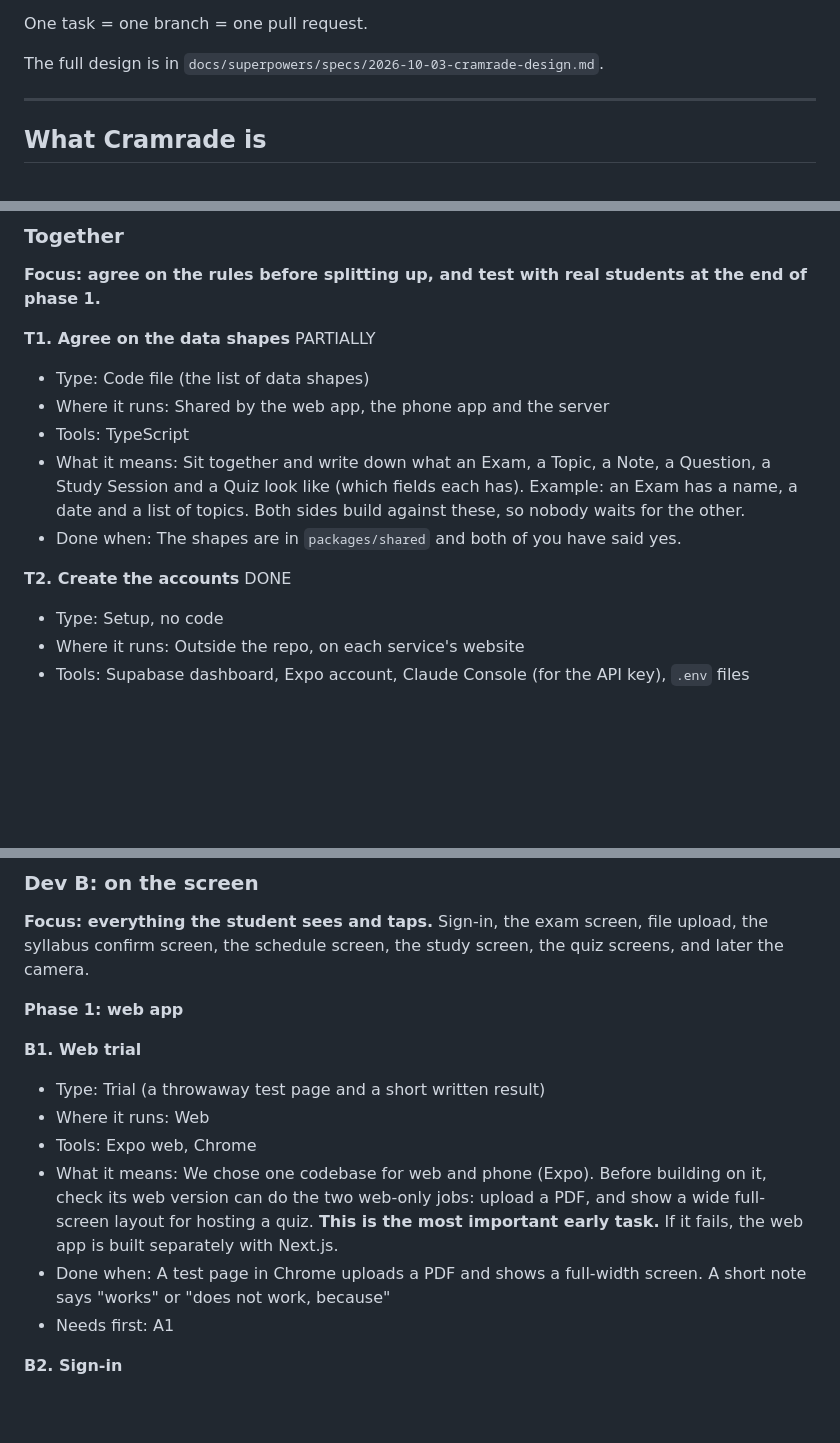
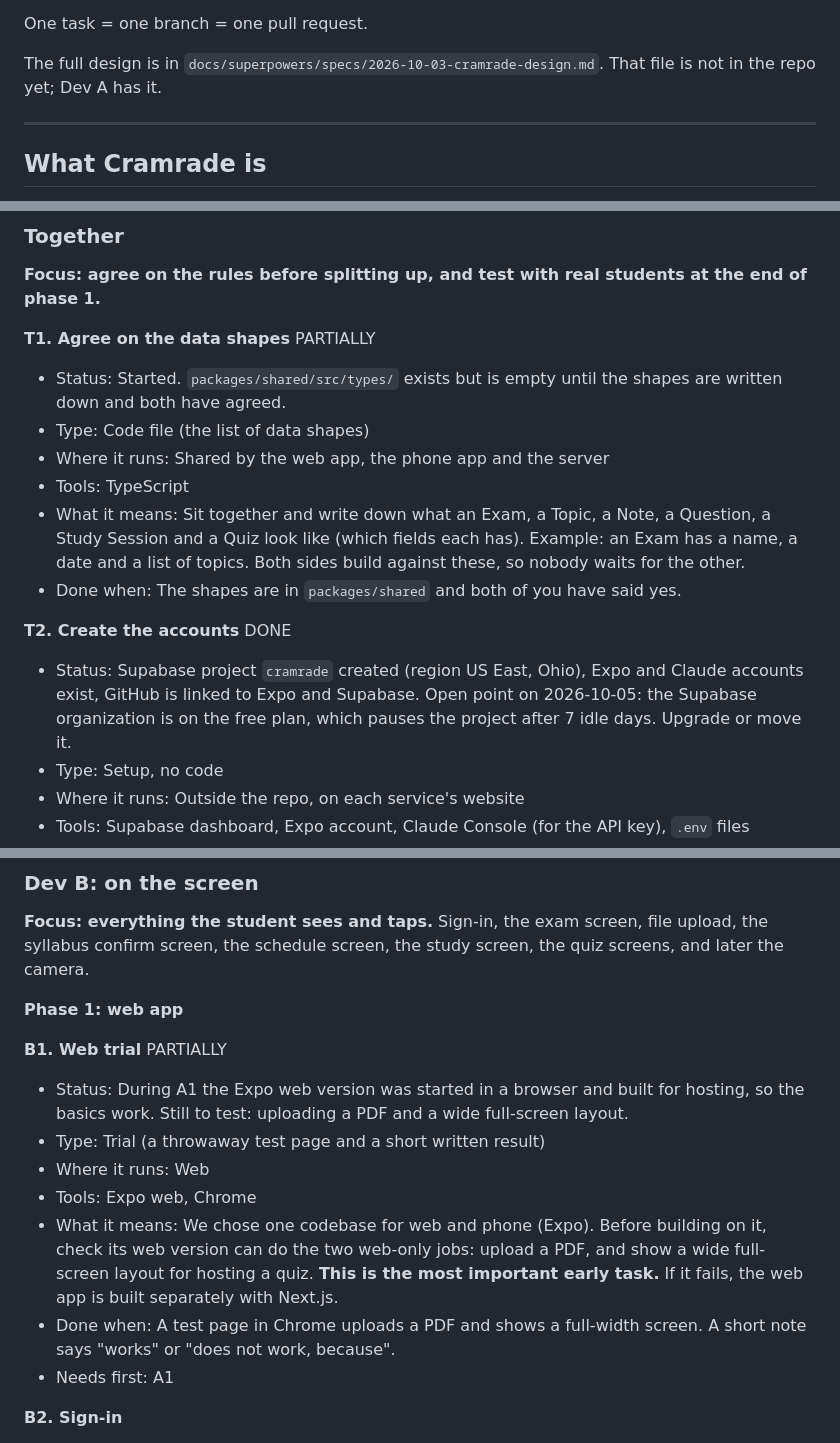
Before and after one commit to BennguyenEHK/Cramrade-, a Markdown page: split_work.md, 3 parts joined by grey strips. GitHub-like rendering; blank space fills up the shorter version.

Commit message:
split_work: status lines for T1, T2, A1, B1; fix B1 wording
Co-Authored-By: Claude Fable 5.1 <noreply@anthropic.com>

```diff
--- a/split_work.md
+++ b/split_work.md
@@ -14,7 +14,7 @@ The plan has two phases:
 
 One task = one branch = one pull request.
 
-The full design is in `docs/superpowers/specs/2026-10-03-cramrade-design.md`.
+The full design is in `docs/superpowers/specs/2026-10-03-cramrade-design.md`. That file is not in the repo yet; Dev A has it.
 
 ---
 
@@ -82,6 +84,7 @@ Words used in the labels:
 **Focus: agree on the rules before splitting up, and test with real students at the end of phase 1.**
 
 **T1. Agree on the data shapes** PARTIALLY
+- Status: Started. `packages/shared/src/types/` exists but is empty until the shapes are written down and both have agreed.
 - Type: Code file (the list of data shapes)
 - Where it runs: Shared by the web app, the phone app and the server
 - Tools: TypeScript
@@ -89,6 +92,7 @@ Words used in the labels:
 - Done when: The shapes are in `packages/shared` and both of you have said yes.
 
 **T2. Create the accounts** DONE
+- Status: Supabase project `cramrade` created (region US East, Ohio), Expo and Claude accounts exist, GitHub is linked to Expo and Supabase. Open point on 2026-10-05: the Supabase organization is on the free plan, which pauses the project after 7 idle days. Upgrade or move it.
 - Type: Setup, no code
 - Where it runs: Outside the repo, on each service's website
 - Tools: Supabase dashboard, Expo account, Claude Console (for the API key), `.env` files
@@ -222,12 +227,13 @@ Words used in the labels:
 
 **Phase 1: web app**
 
-**B1. Web trial**
+**B1. Web trial** PARTIALLY
+- Status: During A1 the Expo web version was started in a browser and built for hosting, so the basics work. Still to test: uploading a PDF and a wide full-screen layout.
 - Type: Trial (a throwaway test page and a short written result)
 - Where it runs: Web
 - Tools: Expo web, Chrome
 - What it means: We chose one codebase for web and phone (Expo). Before building on it, check its web version can do the two web-only jobs: upload a PDF, and show a wide full-screen layout for hosting a quiz. **This is the most important early task.** If it fails, the web app is built separately with Next.js.
-- Done when: A test page in Chrome uploads a PDF and shows a full-width screen. A short note says "works" or "does not work, because"
+- Done when: A test page in Chrome uploads a PDF and shows a full-width screen. A short note says "works" or "does not work, because".
 - Needs first: A1
 
 **B2. Sign-in**
```
Also changed, not shown: other parts of split_work.md (+3 -0 lines).
